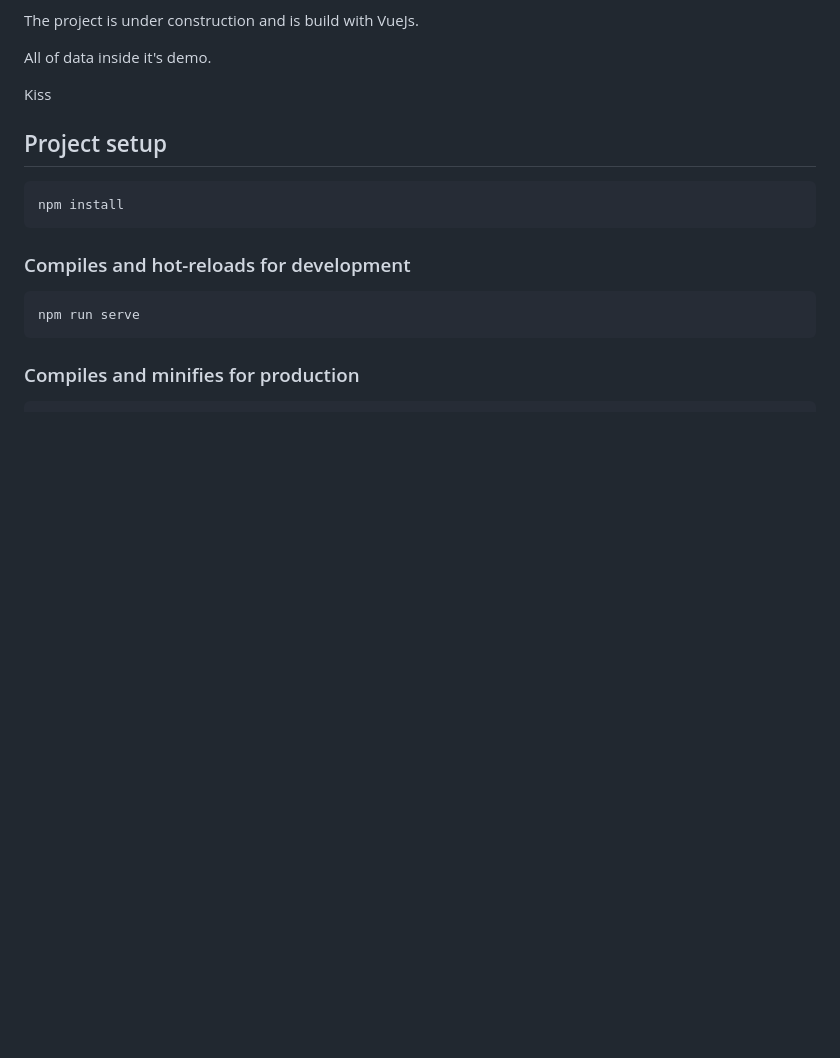
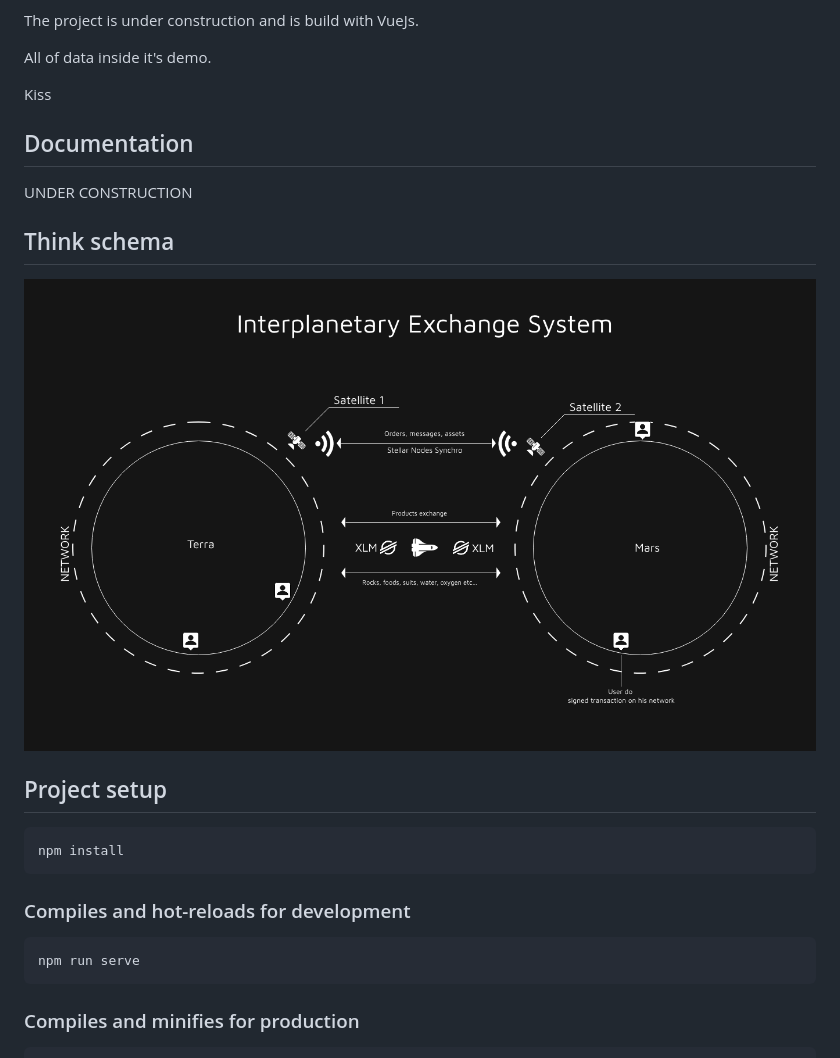
Before and after one commit to Simerca/itpmarket, a Markdown page: README.md, the part around the change. Drawn GitHub-style; pictures changed too: schema.png (added); blank space fills up the shorter version.

Commit message:
add schema image

````diff
--- a/README.md
+++ b/README.md
@@ -14,6 +14,14 @@ The project is under construction and is build with VueJs.
 All of data inside it's demo.
 
 Kiss
+
+## Documentation
+
+UNDER CONSTRUCTION
+
+## Think schema
+
+![Think schema](./schema.png)
 
 ## Project setup
 ```
````
Also changed, not shown: 1 other file.
